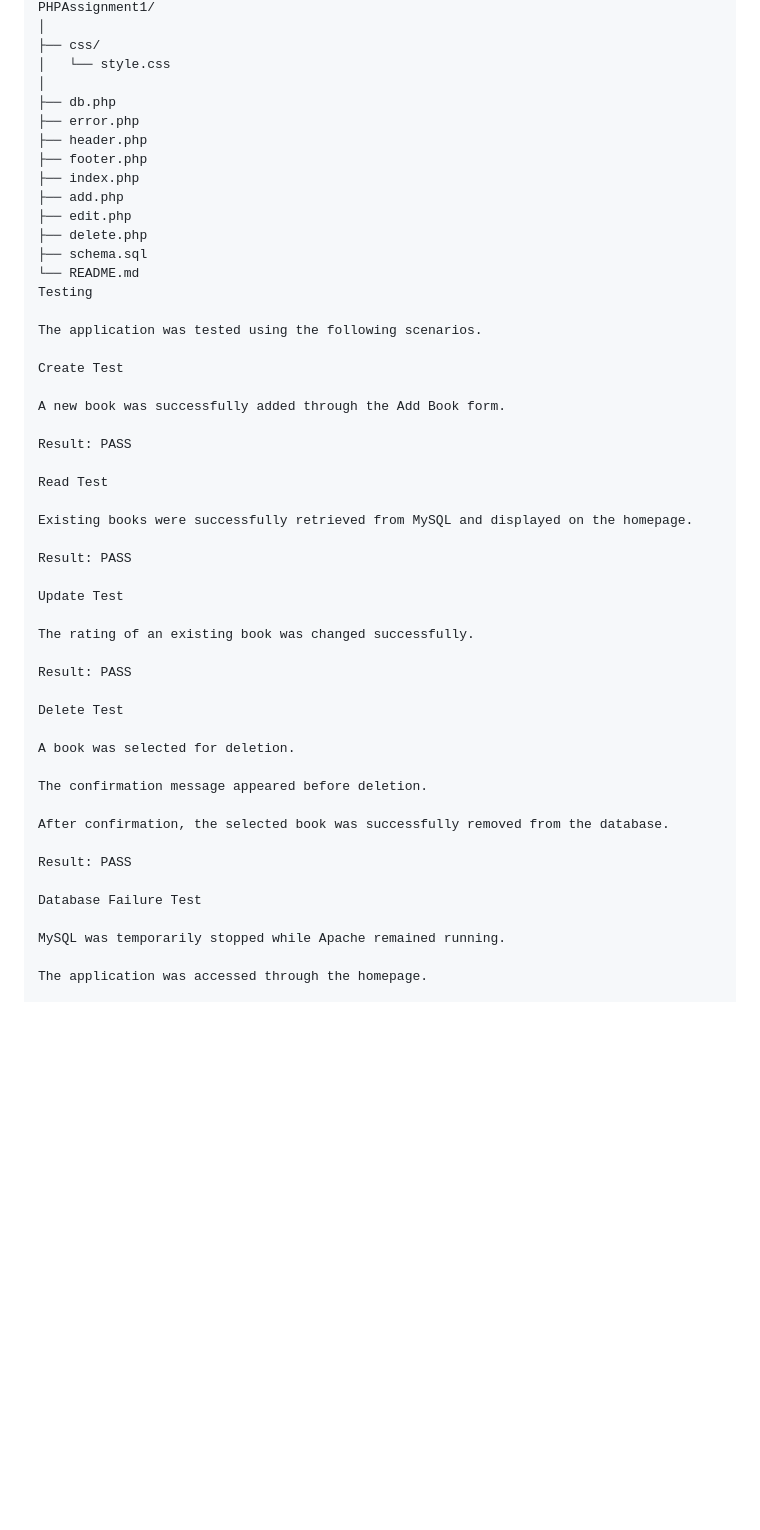
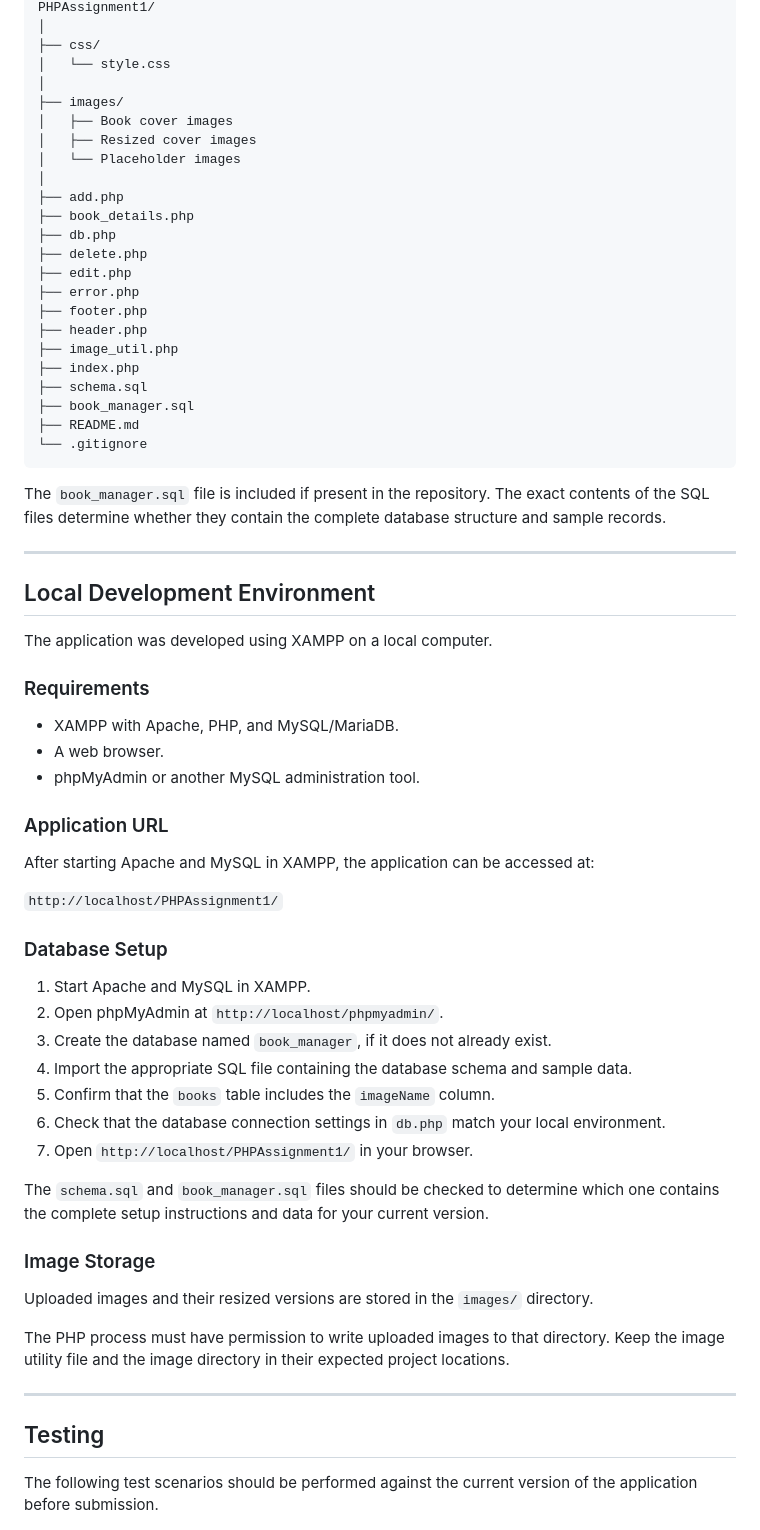
Before and after one commit to FoziaAkhtar/PHPAssignment1, a Markdown page: README.md, the part around one of its changes. Rendered like a GitHub page; blank space fills up the shorter version.

````diff
--- a/README.md
+++ b/README.md
@@ -167,51 +194,68 @@ PHPAssignment1/
 ├── css/
 │   └── style.css
 │
+├── images/
+│   ├── Book cover images
+│   ├── Resized cover images
+│   └── Placeholder images
+│
+├── add.php
+├── book_details.php
 ├── db.php
+├── delete.php
+├── edit.php
 ├── error.php
+├── footer.php
 ├── header.php
-├── footer.php
+├── image_util.php
 ├── index.php
-├── add.php
-├── edit.php
-├── delete.php
 ├── schema.sql
-└── README.md
-Testing
+├── book_manager.sql
+├── README.md
+└── .gitignore
+```
 
-The application was tested using the following scenarios.
+The `book_manager.sql` file is included if present in the repository. The exact contents of the SQL files determine whether they contain the complete database structure and sample records.
 
-Create Test
+---
 
-A new book was successfully added through the Add Book form.
+## Local Development Environment
 
-Result: PASS
+The application was developed using XAMPP on a local computer.
 
-Read Test
+### Requirements
 
-Existing books were successfully retrieved from MySQL and displayed on the homepage.
+- XAMPP with Apache, PHP, and MySQL/MariaDB.
+- A web browser.
+- phpMyAdmin or another MySQL administration tool.
 
-Result: PASS
+### Application URL
 
-Update Test
+After starting Apache and MySQL in XAMPP, the application can be accessed at:
 
-The rating of an existing book was changed successfully.
+`http://localhost/PHPAssignment1/`
 
-Result: PASS
+### Database Setup
 
-Delete Test
+1. Start Apache and MySQL in XAMPP.
+2. Open phpMyAdmin at `http://localhost/phpmyadmin/`.
+3. Create the database named `book_manager`, if it does not already exist.
+4. Import the appropriate SQL file containing the database schema and sample data.
+5. Confirm that the `books` table includes the `imageName` column.
+6. Check that the database connection settings in `db.php` match your local environment.
+7. Open `http://localhost/PHPAssignment1/` in your browser.
 
-A book was selected for deletion.
+The `schema.sql` and `book_manager.sql` files should be checked to determine which one contains the complete setup instructions and data for your current version.
 
-The confirmation message appeared before deletion.
+### Image Storage
 
-After confirmation, the selected book was successfully removed from the database.
+Uploaded images and their resized versions are stored in the `images/` directory.
 
-Result: PASS
+The PHP process must have permission to write uploaded images to that directory. Keep the image utility file and the image directory in their expected project locations.
 
-Database Failure Test
+---
 
-MySQL was temporarily stopped while Apache remained running.
+## Testing
 
-The application was accessed through the homepage.
+The following test scenarios should be performed against the current version of the application before submission.
 
````
Also changed, not shown: other parts of README.md (+199 -149 lines).
